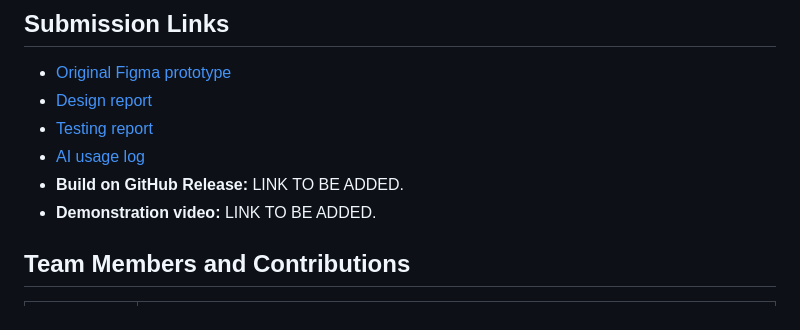
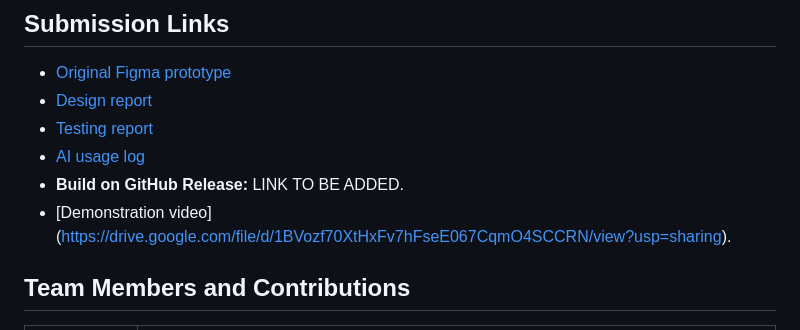
Before and after one commit to Meda2dAsada/meta_quest_kiosk, a Markdown page: README.md, the part around the change. Drawn GitHub-style.

```diff
--- a/README.md
+++ b/README.md
@@ -11,7 +11,7 @@ The demonstration uses predefined dates and time slots in September 2026.
 - [Testing report](docs/testing.md)
 - [AI usage log](docs/ai-use.md)
 - **Build on GitHub Release:** LINK TO BE ADDED.
-- **Demonstration video:** LINK TO BE ADDED.
+- [Demonstration video] (https://drive.google.com/file/d/1BVozf70XtHxFv7hFseE067CqmO4SCCRN/view?usp=sharing).
 
 ## Team Members and Contributions
 
```
